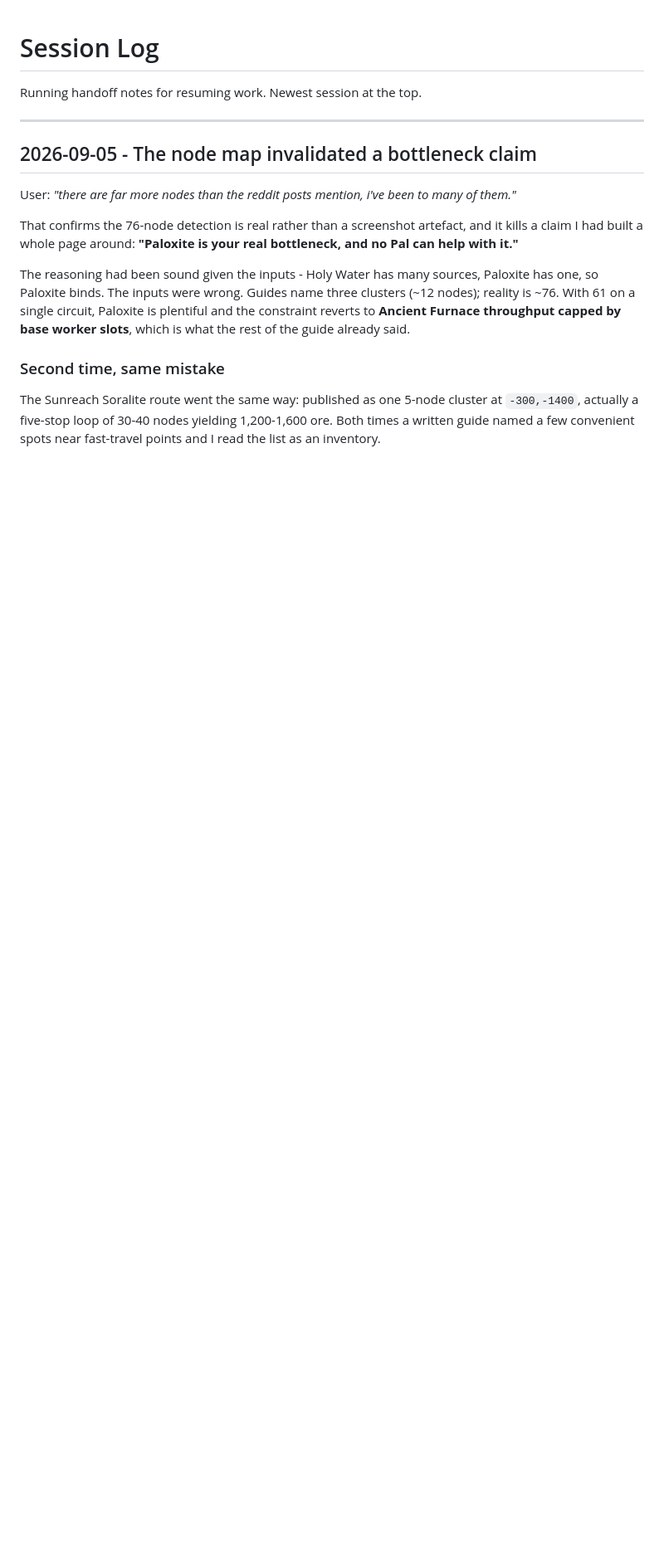
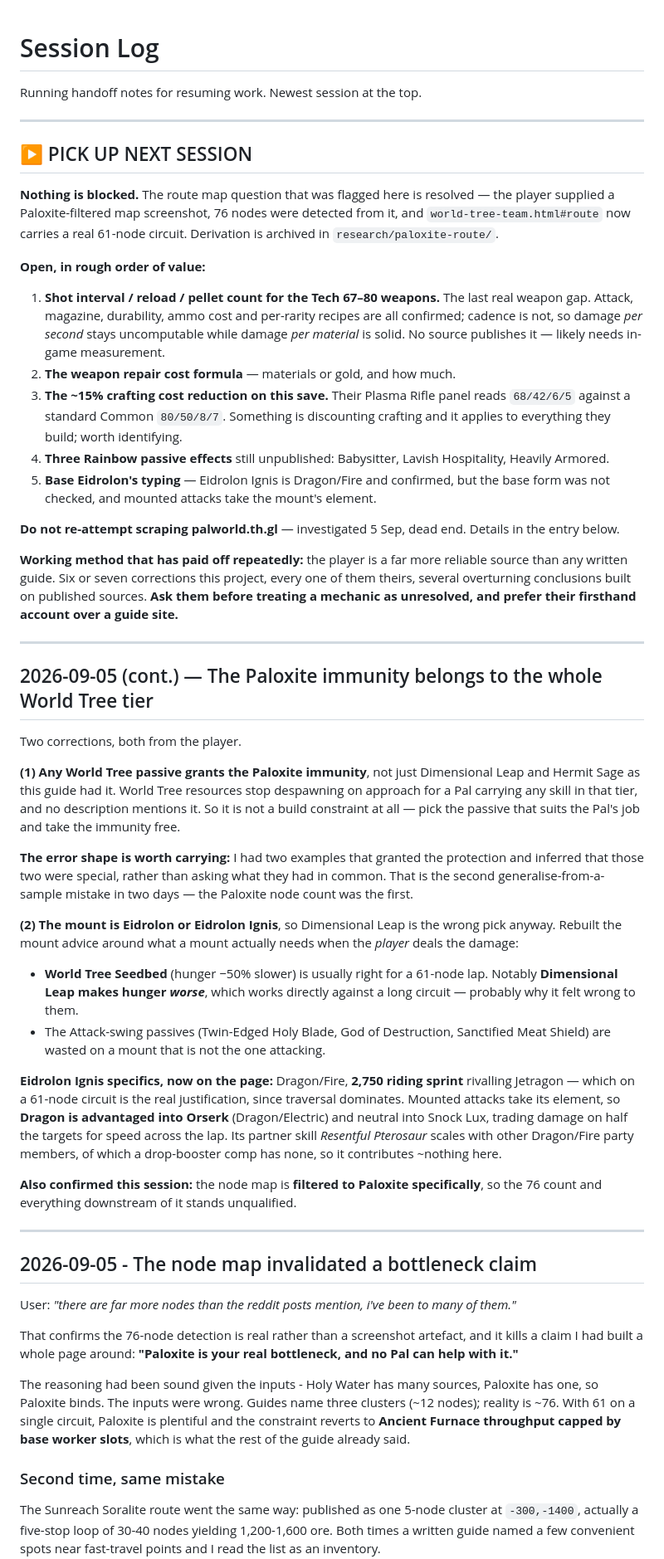
Before and after one commit to NPC6388/palworld-endgame-guide, a Markdown page: SESSION_LOG.md, the part around one of its changes. Shown at 83% size. GitHub-like rendering; blank space fills up the shorter version.

```diff
--- a/SESSION_LOG.md
+++ b/SESSION_LOG.md
@@ -1,6 +1,71 @@
 # Session Log
 
 Running handoff notes for resuming work. Newest session at the top.
+
+---
+
+## ▶ PICK UP NEXT SESSION
+
+**Nothing is blocked.** The route map question that was flagged here is resolved — the player supplied
+a Paloxite-filtered map screenshot, 76 nodes were detected from it, and `world-tree-team.html#route`
+now carries a real 61-node circuit. Derivation is archived in `research/paloxite-route/`.
+
+**Open, in rough order of value:**
+
+1. **Shot interval / reload / pellet count for the Tech 67–80 weapons.** The last real weapon gap.
+   Attack, magazine, durability, ammo cost and per-rarity recipes are all confirmed; cadence is not,
+   so damage *per second* stays uncomputable while damage *per material* is solid. No source
+   publishes it — likely needs in-game measurement.
+2. **The weapon repair cost formula** — materials or gold, and how much.
+3. **The ~15% crafting cost reduction on this save.** Their Plasma Rifle panel reads `68/42/6/5`
+   against a standard Common `80/50/8/7`. Something is discounting crafting and it applies to
+   everything they build; worth identifying.
+4. **Three Rainbow passive effects** still unpublished: Babysitter, Lavish Hospitality,
+   Heavily Armored.
+5. **Base Eidrolon's typing** — Eidrolon Ignis is Dragon/Fire and confirmed, but the base form was
+   not checked, and mounted attacks take the mount's element.
+
+**Do not re-attempt scraping palworld.th.gl** — investigated 5 Sep, dead end. Details in the entry
+below.
+
+**Working method that has paid off repeatedly:** the player is a far more reliable source than any
+written guide. Six or seven corrections this project, every one of them theirs, several overturning
+conclusions built on published sources. **Ask them before treating a mechanic as unresolved, and
+prefer their firsthand account over a guide site.**
+
+---
+
+## 2026-09-05 (cont.) — The Paloxite immunity belongs to the whole World Tree tier
+
+Two corrections, both from the player.
+
+**(1) Any World Tree passive grants the Paloxite immunity**, not just Dimensional Leap and Hermit
+Sage as this guide had it. World Tree resources stop despawning on approach for a Pal carrying any
+skill in that tier, and no description mentions it. So it is not a build constraint at all — pick the
+passive that suits the Pal's job and take the immunity free.
+
+**The error shape is worth carrying:** I had two examples that granted the protection and inferred
+that those two were special, rather than asking what they had in common. That is the second
+generalise-from-a-sample mistake in two days — the Paloxite node count was the first.
+
+**(2) The mount is Eidrolon or Eidrolon Ignis**, so Dimensional Leap is the wrong pick anyway.
+Rebuilt the mount advice around what a mount actually needs when the *player* deals the damage:
+
+- **World Tree Seedbed** (hunger −50% slower) is usually right for a 61-node lap. Notably
+  **Dimensional Leap makes hunger *worse***, which works directly against a long circuit — probably
+  why it felt wrong to them.
+- The Attack-swing passives (Twin-Edged Holy Blade, God of Destruction, Sanctified Meat Shield) are
+  wasted on a mount that is not the one attacking.
+
+**Eidrolon Ignis specifics, now on the page:** Dragon/Fire, **2,750 riding sprint** rivalling
+Jetragon — which on a 61-node circuit is the real justification, since traversal dominates. Mounted
+attacks take its element, so **Dragon is advantaged into Orserk** (Dragon/Electric) and neutral into
+Snock Lux, trading damage on half the targets for speed across the lap. Its partner skill
+*Resentful Pterosaur* scales with other Dragon/Fire party members, of which a drop-booster comp has
+none, so it contributes ~nothing here.
+
+**Also confirmed this session:** the node map is **filtered to Paloxite specifically**, so the 76
+count and everything downstream of it stands unqualified.
 
 ---
 
```
Also changed, not shown: other parts of SESSION_LOG.md (+0 -36 lines), CHANGELOG.md (+32 -1 lines).
